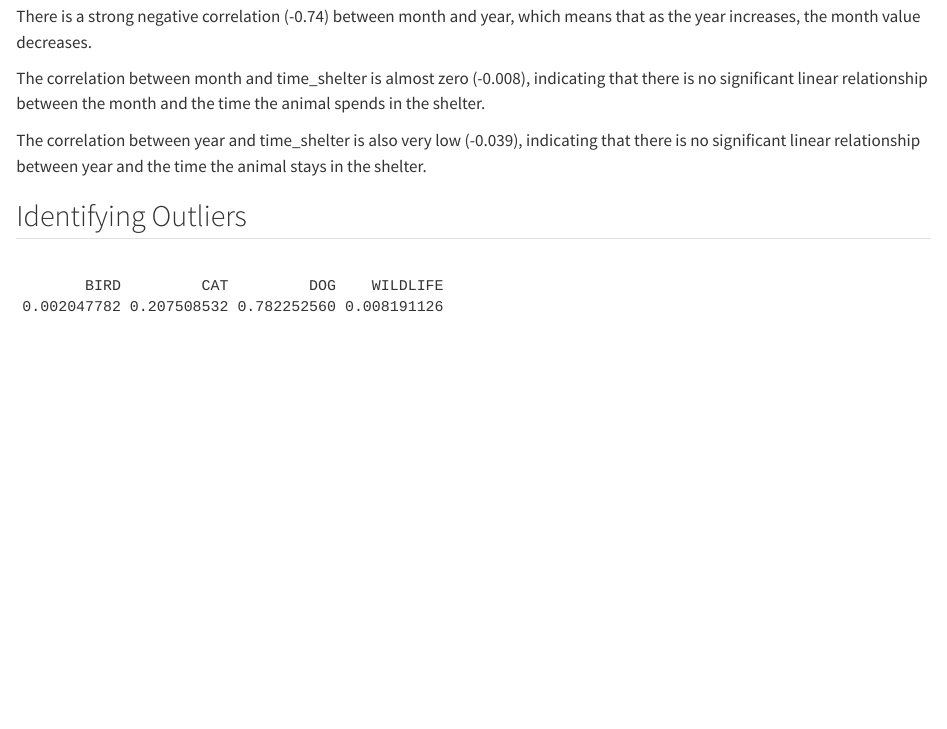
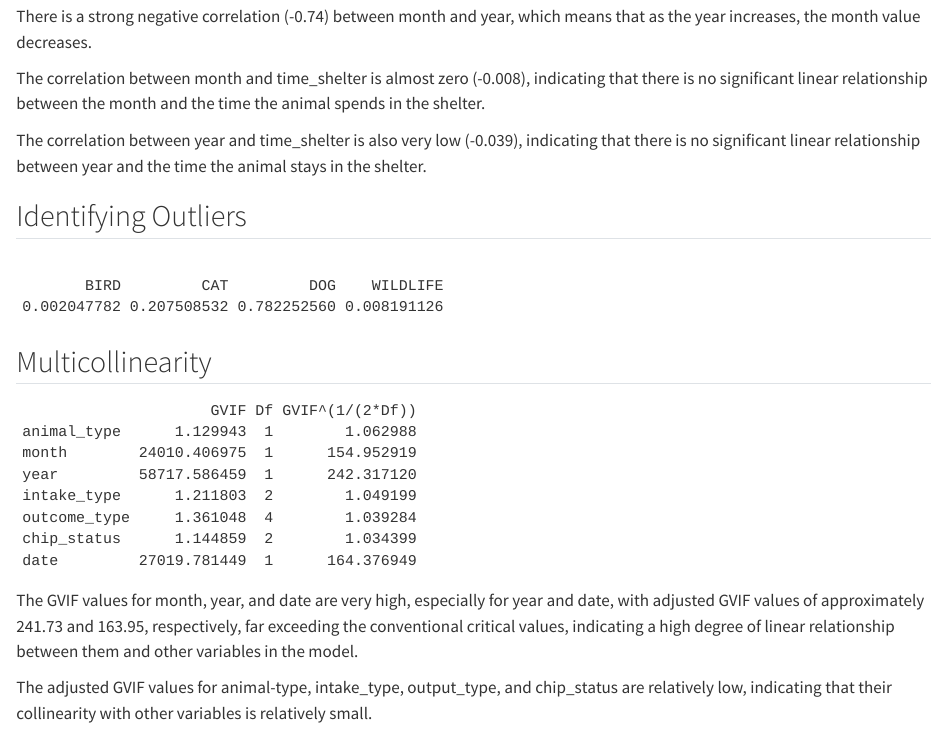
Before and after one commit to Cadenwjh/DAS---Group-Project-20, a Quarto document (Explanatory Data Analysis.qmd): the page in a window 1100 px wide, from 8280 px down. Rendered offline with R 4.5, knitr and Pandoc in place of Quarto, with nearby package versions.

Commit message:
Explanatory Data Analysis.qmd

````diff
--- a/Explanatory Data Analysis.qmd
+++ b/Explanatory Data Analysis.qmd
@@ -284,3 +285,15 @@ prop.table(table(data$animal_type))
 data <- data %>%
   filter(!(animal_type=="BIRD" | animal_type=="WILDLIFE"))
 ```
+
+## Multicollinearity
+```{r}
+# Fit a linear model with 'time_t_shell' as the response variable and all other columns as the predictive variables
+model <- lm(time_at_shelter ~ ., data = data)
+# Calculate and print VIF values
+vif_values <- vif(model)
+print(vif_values)
+```
+The GVIF values for month, year, and date are very high, especially for year and date, with adjusted GVIF values of approximately 241.73 and 163.95, respectively, far exceeding the conventional critical values, indicating a high degree of linear relationship between them and other variables in the model.
+
+The adjusted GVIF values for animal-type, intake_type, output_type, and chip_status are relatively low, indicating that their collinearity with other variables is relatively small.
````
Also changed, not shown: Explanatory Data Analysis.qmd (1 more changed lines).
